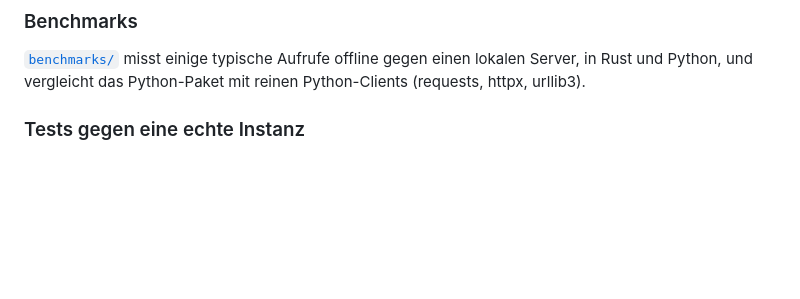
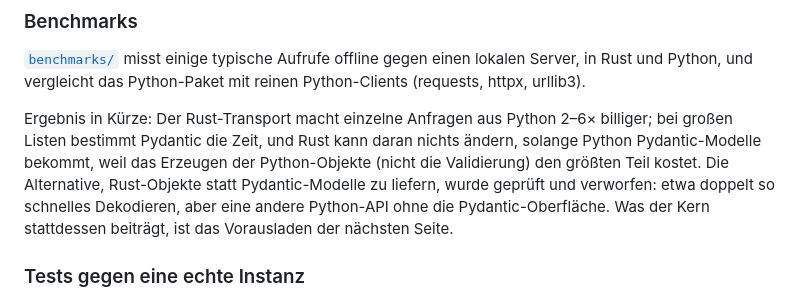
Before and after one commit to churchtools-api/churchtools-api, a Markdown page: docs/entwicklung.md, the part around the change. Drawn GitHub-style; blank space fills up the shorter version.

```diff
--- a/docs/entwicklung.md
+++ b/docs/entwicklung.md
@@ -97,6 +97,12 @@ Doku-Seite und die Tests:
 [`benchmarks/`](../benchmarks/README.md) misst einige typische Aufrufe offline gegen einen lokalen Server, in Rust und
 Python, und vergleicht das Python-Paket mit reinen Python-Clients (requests, httpx, urllib3).
 
+Ergebnis in Kürze: Der Rust-Transport macht einzelne Anfragen aus Python 2–6× billiger; bei großen Listen bestimmt
+Pydantic die Zeit, und Rust kann daran nichts ändern, solange Python Pydantic-Modelle bekommt, weil das Erzeugen der
+Python-Objekte (nicht die Validierung) den größten Teil kostet. Die Alternative, Rust-Objekte statt Pydantic-Modelle zu
+liefern, wurde geprüft und verworfen: etwa doppelt so schnelles Dekodieren, aber eine andere Python-API ohne die
+Pydantic-Oberfläche. Was der Kern stattdessen beiträgt, ist das Vorausladen der nächsten Seite.
+
 ### Tests gegen eine echte Instanz
 
 ChurchTools bietet eine kostenlose [Test-Instanz](https://church.tools/en/test-churchtools/) an, die nach drei Tagen
```
Also changed, not shown: README.md (+6 -0 lines), benchmarks/README.md (+4 -1 lines).
